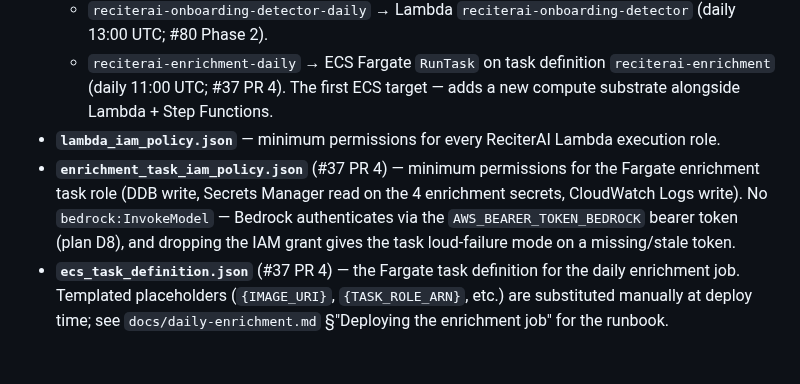
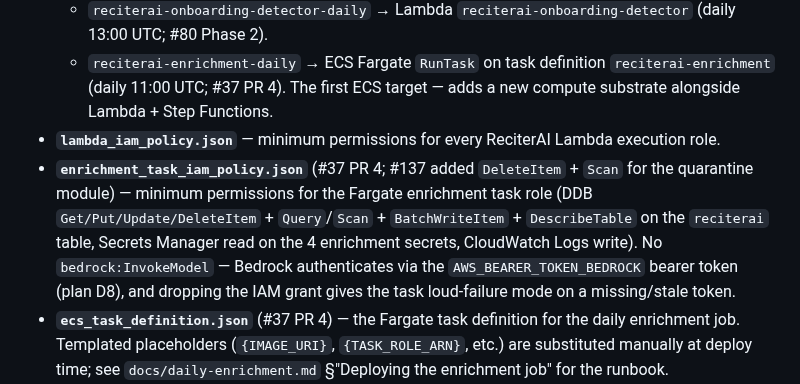
Before and after one commit to wcmc-its/ReciterAI, a Markdown page: infra/README.md, the part around the change. Drawn GitHub-style; blank space fills up the shorter version.

Commit message:
docs(#137): note DeleteItem + Scan addition in infra/README descriptor
Keeps the one-line description of enrichment_task_iam_policy.json
consistent with the policy file's actual contents and with the longer
explanation in docs/daily-enrichment.md.

```diff
--- a/infra/README.md
+++ b/infra/README.md
@@ -16,7 +16,7 @@ overlays.
   - `reciterai-onboarding-detector-daily` → Lambda `reciterai-onboarding-detector` (daily 13:00 UTC; #80 Phase 2).
   - `reciterai-enrichment-daily` → ECS Fargate `RunTask` on task definition `reciterai-enrichment` (daily 11:00 UTC; #37 PR 4). The first ECS target — adds a new compute substrate alongside Lambda + Step Functions.
 - **`lambda_iam_policy.json`** — minimum permissions for every ReciterAI Lambda execution role.
-- **`enrichment_task_iam_policy.json`** (#37 PR 4) — minimum permissions for the Fargate enrichment task role (DDB write, Secrets Manager read on the 4 enrichment secrets, CloudWatch Logs write). No `bedrock:InvokeModel` — Bedrock authenticates via the `AWS_BEARER_TOKEN_BEDROCK` bearer token (plan D8), and dropping the IAM grant gives the task loud-failure mode on a missing/stale token.
+- **`enrichment_task_iam_policy.json`** (#37 PR 4; #137 added `DeleteItem` + `Scan` for the quarantine module) — minimum permissions for the Fargate enrichment task role (DDB `Get/Put/Update/DeleteItem` + `Query`/`Scan` + `BatchWriteItem` + `DescribeTable` on the `reciterai` table, Secrets Manager read on the 4 enrichment secrets, CloudWatch Logs write). No `bedrock:InvokeModel` — Bedrock authenticates via the `AWS_BEARER_TOKEN_BEDROCK` bearer token (plan D8), and dropping the IAM grant gives the task loud-failure mode on a missing/stale token.
 - **`ecs_task_definition.json`** (#37 PR 4) — the Fargate task definition for the daily enrichment job. Templated placeholders (`{IMAGE_URI}`, `{TASK_ROLE_ARN}`, etc.) are substituted manually at deploy time; see `docs/daily-enrichment.md` §"Deploying the enrichment job" for the runbook.
 - **`../scripts/deploy_cron.sh`** — `aws events put-rule` + `aws events put-targets` + `aws lambda add-permission` per rule. Supports `--dry-run` and `--rule <name>`. ECS target kind (#37 PR 4) needs `RECITERAI_ENRICHMENT_SUBNETS` + `RECITERAI_ENRICHMENT_SECURITY_GROUPS` env vars (comma-separated).
 
```
